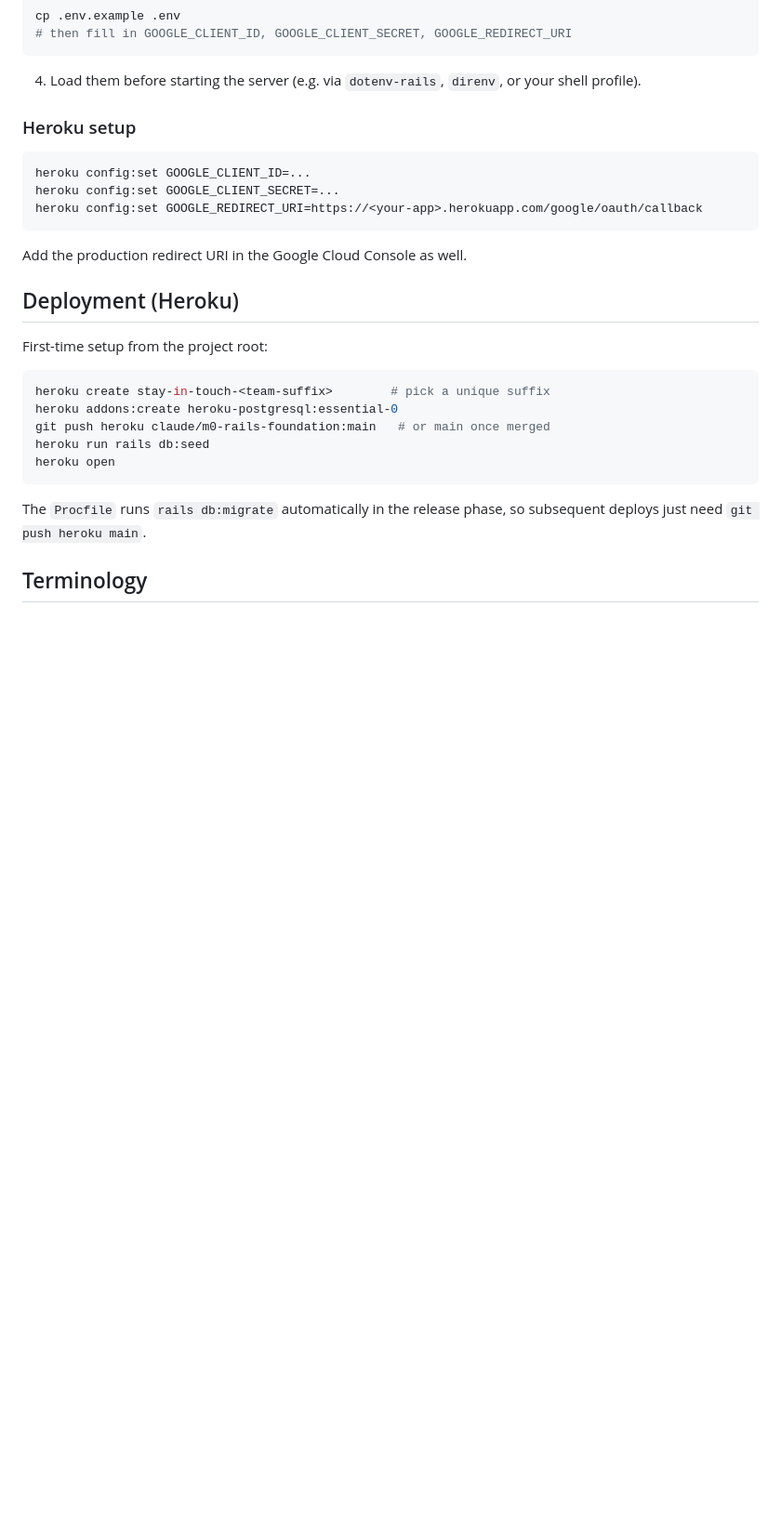
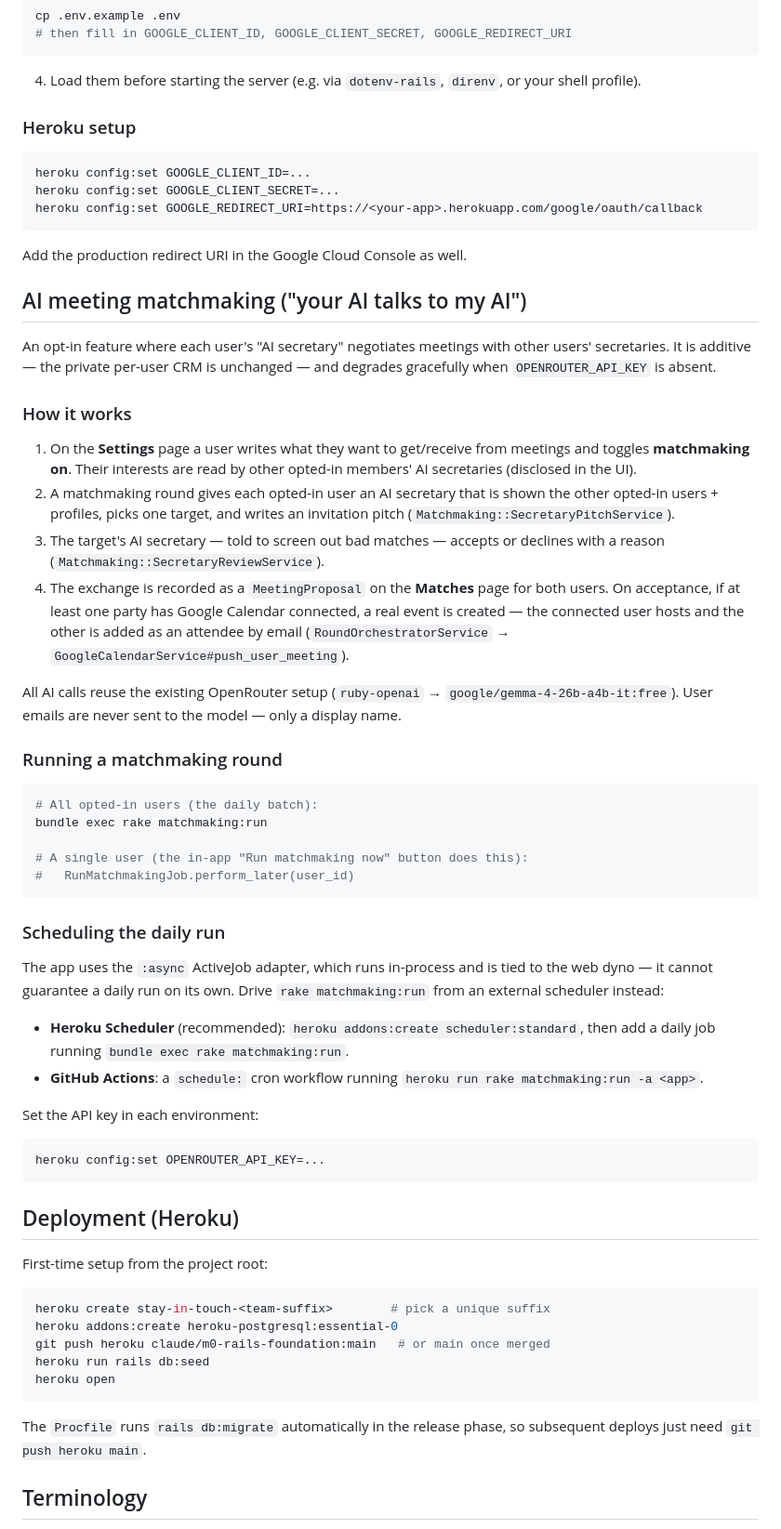
Before and after one commit to NU-CS-Software-Studio-Spring-26/project-stay-in-touch, a Markdown page: README.md, the part around the change. Shown at 93% size. Rendered like a GitHub page; blank space fills up the shorter version.

Commit message:
Document AI matchmaking and its daily scheduler
Explains the opt-in feature, how to run a round (rake matchmaking:run
and the in-app button), and how to drive the daily batch via Heroku
Scheduler or GitHub Actions given the in-process :async adapter.

Co-Authored-By: Claude Opus 4.7 <noreply@anthropic.com>

````diff
--- a/README.md
+++ b/README.md
@@ -76,6 +76,42 @@ heroku config:set GOOGLE_REDIRECT_URI=https://<your-app>.herokuapp.com/google/oa
 
 Add the production redirect URI in the Google Cloud Console as well.
 
+## AI meeting matchmaking ("your AI talks to my AI")
+
+An opt-in feature where each user's "AI secretary" negotiates meetings with other users' secretaries. It is additive — the private per-user CRM is unchanged — and degrades gracefully when `OPENROUTER_API_KEY` is absent.
+
+### How it works
+
+1. On the **Settings** page a user writes what they want to get/receive from meetings and toggles **matchmaking on**. Their interests are read by other opted-in members' AI secretaries (disclosed in the UI).
+2. A matchmaking round gives each opted-in user an AI secretary that is shown the other opted-in users + profiles, picks one target, and writes an invitation pitch (`Matchmaking::SecretaryPitchService`).
+3. The target's AI secretary — told to screen out bad matches — accepts or declines with a reason (`Matchmaking::SecretaryReviewService`).
+4. The exchange is recorded as a `MeetingProposal` on the **Matches** page for both users. On acceptance, if at least one party has Google Calendar connected, a real event is created — the connected user hosts and the other is added as an attendee by email (`RoundOrchestratorService` → `GoogleCalendarService#push_user_meeting`).
+
+All AI calls reuse the existing OpenRouter setup (`ruby-openai` → `google/gemma-4-26b-a4b-it:free`). User emails are never sent to the model — only a display name.
+
+### Running a matchmaking round
+
+```bash
+# All opted-in users (the daily batch):
+bundle exec rake matchmaking:run
+
+# A single user (the in-app "Run matchmaking now" button does this):
+#   RunMatchmakingJob.perform_later(user_id)
+```
+
+### Scheduling the daily run
+
+The app uses the `:async` ActiveJob adapter, which runs in-process and is tied to the web dyno — it cannot guarantee a daily run on its own. Drive `rake matchmaking:run` from an external scheduler instead:
+
+- **Heroku Scheduler** (recommended): `heroku addons:create scheduler:standard`, then add a daily job running `bundle exec rake matchmaking:run`.
+- **GitHub Actions**: a `schedule:` cron workflow running `heroku run rake matchmaking:run -a <app>`.
+
+Set the API key in each environment:
+
+```bash
+heroku config:set OPENROUTER_API_KEY=...
+```
+
 ## Deployment (Heroku)
 
 First-time setup from the project root:
````
